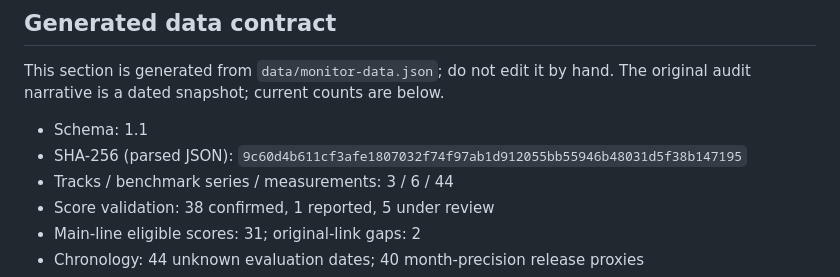
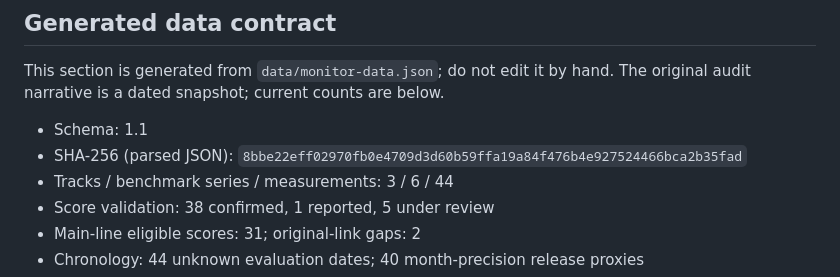
Before and after one commit to gilles-pe/ai-in-medicine-monitor, a Markdown page: MONITOR_STANDARD.md, the part around the change. Drawn GitHub-style.

Commit message:
chore: synchronize portable data contract after clinician-chat classification

```diff
--- a/MONITOR_STANDARD.md
+++ b/MONITOR_STANDARD.md
@@ -96,7 +96,7 @@ Never equate exam cases, NEJM teaching cases, standardized patients, simulated E
 This section is generated from `data/monitor-data.json`; do not edit it by hand. The original audit narrative is a dated snapshot; current counts are below.
 
 - Schema: 1.1
-- SHA-256 (parsed JSON): `9c60d4b611cf3afe1807032f74f97ab1d912055bb55946b48031d5f38b147195`
+- SHA-256 (parsed JSON): `8bbe22eff02970fb0e4709d3d60b59ffa19a84f476b4e927524466bca2b35fad`
 - Tracks / benchmark series / measurements: 3 / 6 / 44
 - Score validation: 38 confirmed, 1 reported, 5 under review
 - Main-line eligible scores: 31; original-link gaps: 2
```
